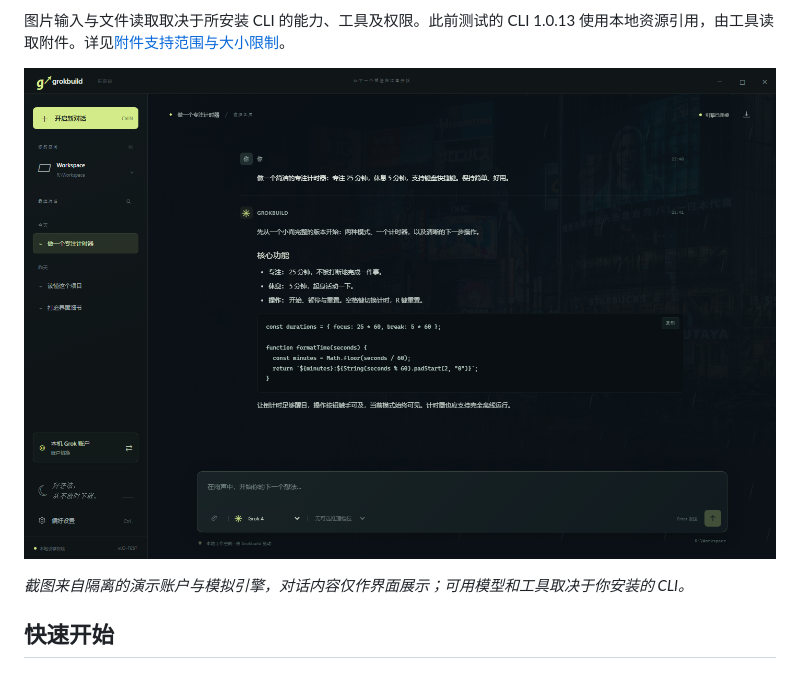
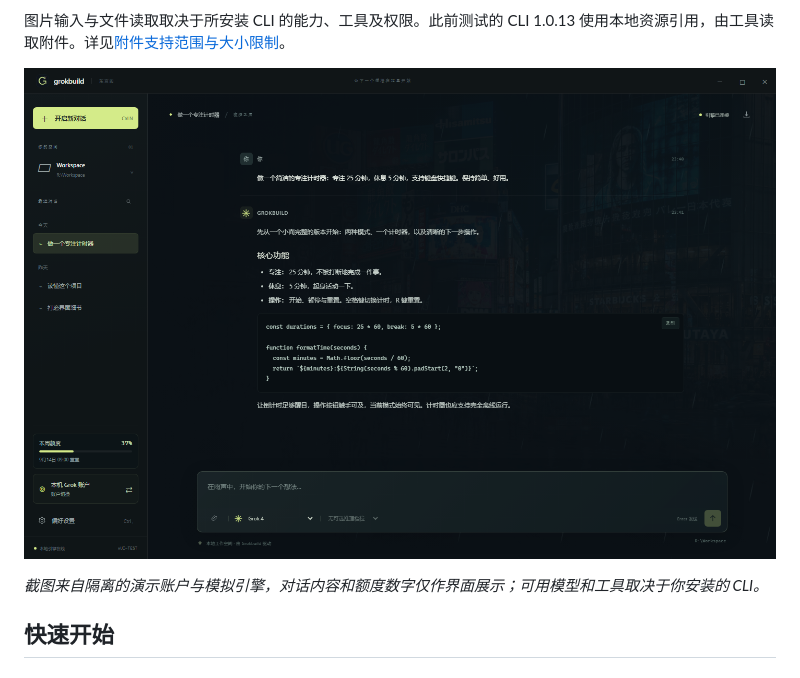
Before and after one commit to swf-cmd/grokbuild-tokyo, a Markdown page: README.zh-CN.md, the part around one of its changes. Drawn GitHub-style; pictures changed too: docs/images/app-zh-CN.png.

```diff
--- a/README.zh-CN.md
+++ b/README.zh-CN.md
@@ -46,9 +46,9 @@ Grokbuild Tokyo 是本机 [Grok Build CLI](https://github.com/xai-org/grok-build
 
 图片输入与文件读取取决于所安装 CLI 的能力、工具及权限。此前测试的 CLI 1.0.13 使用本地资源引用，由工具读取附件。详见[附件支持范围与大小限制](docs/guide.zh-CN.md#聊天图片与附件)。
 
-![真实桌面界面中的中文演示对话，背景保留较淡的雨滴](docs/images/app-zh-CN.png?v=motion-20260908)
+![真实桌面界面中的中文演示对话，背景保留较淡的雨滴](docs/images/app-zh-CN.png?v=20260930)
 
-*截图来自隔离的演示账户与模拟引擎，对话内容仅作界面展示；可用模型和工具取决于你安装的 CLI。*
+*截图来自隔离的演示账户与模拟引擎，对话内容和额度数字仅作界面展示；可用模型和工具取决于你安装的 CLI。*
 
 ## 快速开始
 
```
Also changed, not shown: other parts of README.zh-CN.md (+2 -2 lines), README.md (+4 -4 lines), docs/images/README.md (+4 -4 lines), docs/images/app-en.png, 6 other files.
